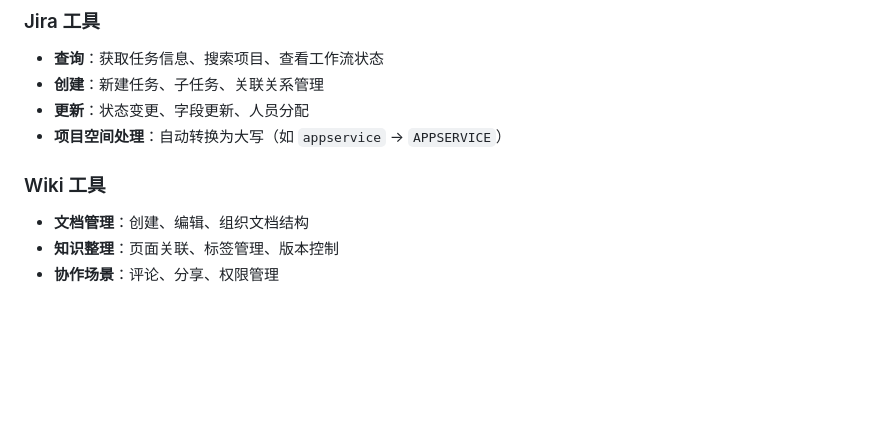
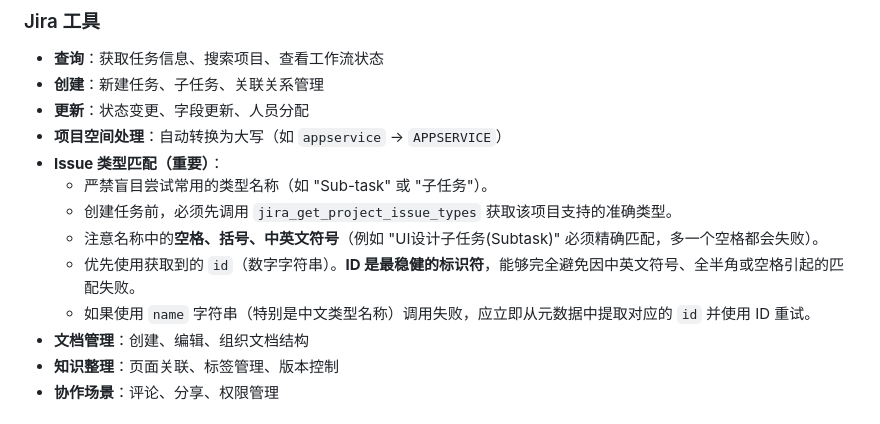
Before and after one commit to kinka/cc-portal, a Markdown page: src/users-CLAUDE.md, the part around the change. Rendered like a GitHub page; blank space fills up the shorter version.

Commit message:
docs: Update CLAUDE user documentation and project todo list.

```diff
--- a/src/users-CLAUDE.md
+++ b/src/users-CLAUDE.md
@@ -38,8 +38,12 @@
 - **创建**：新建任务、子任务、关联关系管理
 - **更新**：状态变更、字段更新、人员分配
 - **项目空间处理**：自动转换为大写（如 `appservice` → `APPSERVICE`）
-
-### Wiki 工具
+- **Issue 类型匹配（重要）**：
+    - 严禁盲目尝试常用的类型名称（如 "Sub-task" 或 "子任务"）。
+    - 创建任务前，必须先调用 `jira_get_project_issue_types` 获取该项目支持的准确类型。
+    - 注意名称中的**空格、括号、中英文符号**（例如 "UI设计子任务(Subtask)" 必须精确匹配，多一个空格都会失败）。
+    - 优先使用获取到的 `id`（数字字符串）。**ID 是最稳健的标识符**，能够完全避免因中英文符号、全半角或空格引起的匹配失败。
+    - 如果使用 `name` 字符串（特别是中文类型名称）调用失败，应立即从元数据中提取对应的 `id` 并使用 ID 重试。
 - **文档管理**：创建、编辑、组织文档结构
 - **知识整理**：页面关联、标签管理、版本控制
 - **协作场景**：评论、分享、权限管理
```
